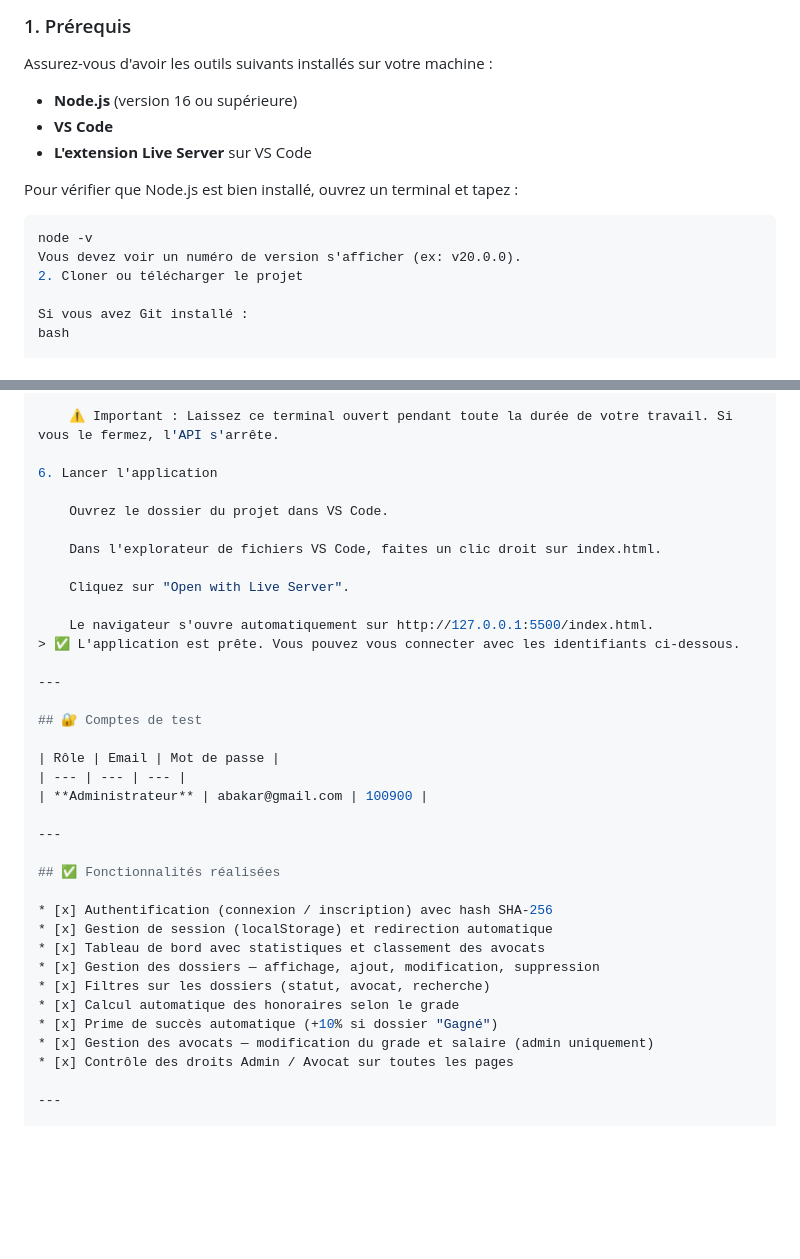
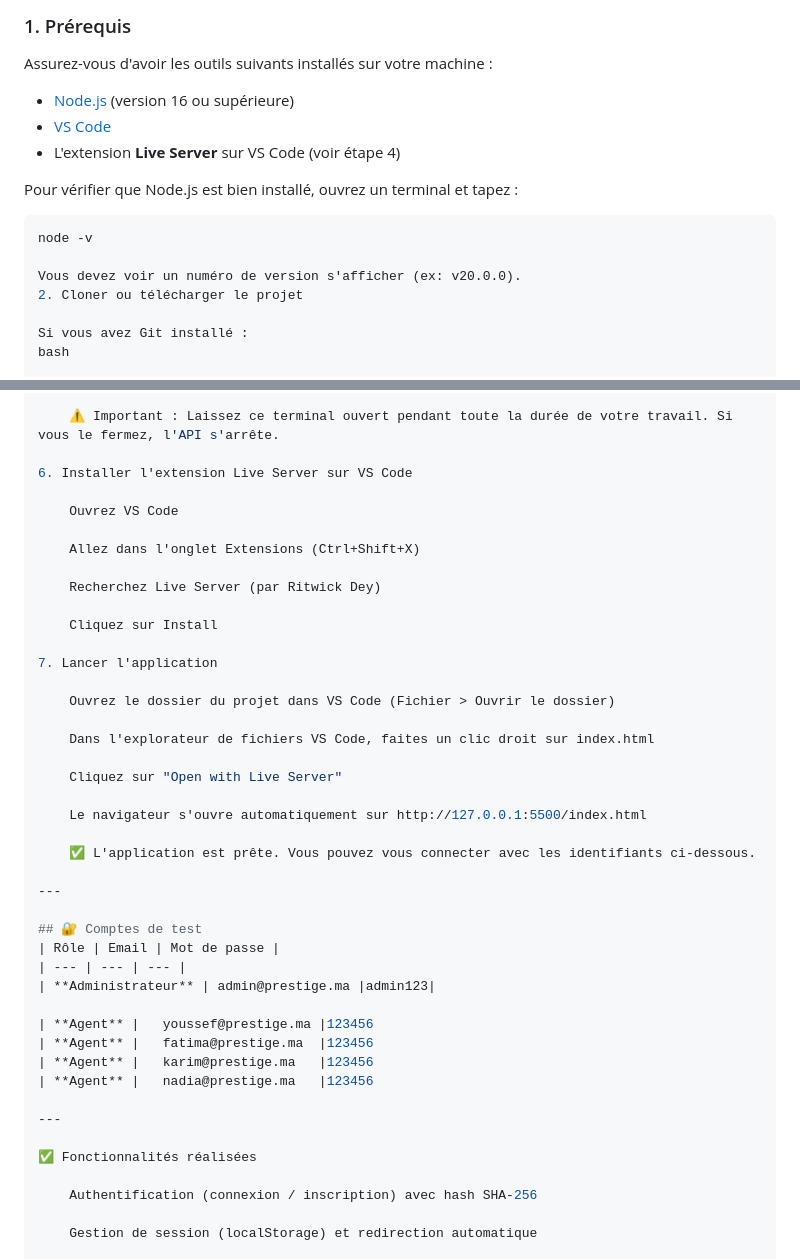
Before and after one commit to mrawym636-sketch/agence_immobiliere, a Markdown page: README.md, 2 parts joined by grey strips. GitHub-like rendering; blank space fills up the shorter version.

````diff
--- a/README.md
+++ b/README.md
@@ -72,14 +76,14 @@ agence-prestige/
 
 Assurez-vous d'avoir les outils suivants installés sur votre machine :
 
-- **Node.js** (version 16 ou supérieure)
-- **VS Code**
-- **L'extension Live Server** sur VS Code
+- [Node.js](https://nodejs.org/) (version 16 ou supérieure)
+- [VS Code](https://code.visualstudio.com/)
+- L'extension **Live Server** sur VS Code (voir étape 4)
 
 Pour vérifier que Node.js est bien installé, ouvrez un terminal et tapez :
-
 ```bash
 node -v
+
 Vous devez voir un numéro de version s'afficher (ex: v20.0.0).
 2. Cloner ou télécharger le projet
 
@@ -126,38 +130,45 @@ Resources
 
     ⚠️ Important : Laissez ce terminal ouvert pendant toute la durée de votre travail. Si vous le fermez, l'API s'arrête.
 
-6. Lancer l'application
+6. Installer l'extension Live Server sur VS Code
 
-    Ouvrez le dossier du projet dans VS Code.
+    Ouvrez VS Code
 
-    Dans l'explorateur de fichiers VS Code, faites un clic droit sur index.html.
+    Allez dans l'onglet Extensions (Ctrl+Shift+X)
 
-    Cliquez sur "Open with Live Server".
+    Recherchez Live Server (par Ritwick Dey)
 
-    Le navigateur s'ouvre automatiquement sur http://127.0.0.1:5500/index.html.
-> ✅ L'application est prête. Vous pouvez vous connecter avec les identifiants ci-dessous.
+    Cliquez sur Install
+
+7. Lancer l'application
+
+    Ouvrez le dossier du projet dans VS Code (Fichier > Ouvrir le dossier)
+
+    Dans l'explorateur de fichiers VS Code, faites un clic droit sur index.html
+
+    Cliquez sur "Open with Live Server"
+
+    Le navigateur s'ouvre automatiquement sur http://127.0.0.1:5500/index.html
+
+    ✅ L'application est prête. Vous pouvez vous connecter avec les identifiants ci-dessous.
 
 ---
 
 ## 🔐 Comptes de test
-
 | Rôle | Email | Mot de passe |
 | --- | --- | --- |
-| **Administrateur** | abakar@gmail.com | 100900 |
+| **Administrateur** | admin@prestige.ma |admin123|
+
+| **Agent** |	youssef@prestige.ma	|123456
+| **Agent** |	fatima@prestige.ma	|123456
+| **Agent** |	karim@prestige.ma	|123456
+| **Agent** |	nadia@prestige.ma	|123456
 
 ---
 
-## ✅ Fonctionnalités réalisées
+✅ Fonctionnalités réalisées
 
-* [x] Authentification (connexion / inscription) avec hash SHA-256
-* [x] Gestion de session (localStorage) et redirection automatique
-* [x] Tableau de bord avec statistiques et classement des avocats
-* [x] Gestion des dossiers — affichage, ajout, modification, suppression
-* [x] Filtres sur les dossiers (statut, avocat, recherche)
-* [x] Calcul automatique des honoraires selon le grade
-* [x] Prime de succès automatique (+10% si dossier "Gagné")
-* [x] Gestion des avocats — modification du grade et salaire (admin uniquement)
-* [x] Contrôle des droits Admin / Avocat sur toutes les pages
+    Authentification (connexion / inscription) avec hash SHA-256
 
----
+    Gestion de session (localStorage) et redirection automatique
 
````
Also changed, not shown: other parts of README.md (+107 -19 lines).
